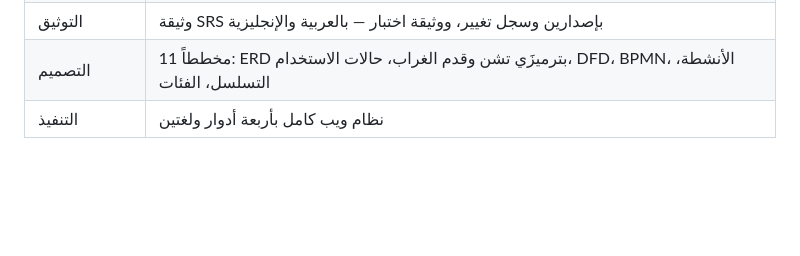
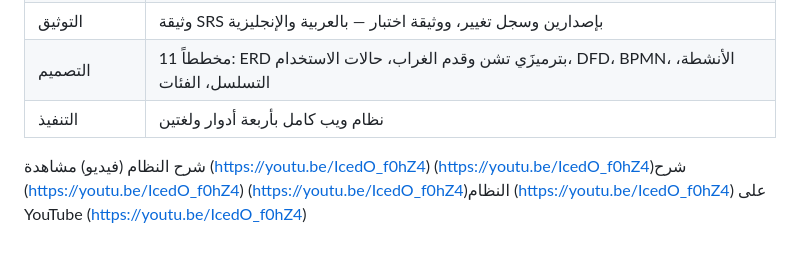
Before and after one commit to aryam-mis/samms, a Markdown page: README.md, the part around the change. Rendered like a GitHub page; blank space fills up the shorter version.

```diff
--- a/README.md
+++ b/README.md
@@ -199,3 +199,6 @@ samms/
 | التوثيق | وثيقة SRS بإصدارين وسجل تغيير، ووثيقة اختبار — بالعربية والإنجليزية |
 | التصميم | 11 مخططاً: ERD بترميزَي تشن وقدم الغراب، حالات الاستخدام، DFD، BPMN، الأنشطة، التسلسل، الفئات |
 | التنفيذ | نظام ويب كامل بأربعة أدوار ولغتين |
+
+شرح النظام (فيديو)
+مشاهدة (https://youtu.be/IcedO_f0hZ4)  (https://youtu.be/IcedO_f0hZ4)شرح (https://youtu.be/IcedO_f0hZ4)  (https://youtu.be/IcedO_f0hZ4)النظام (https://youtu.be/IcedO_f0hZ4) على YouTube (https://youtu.be/IcedO_f0hZ4)
```
